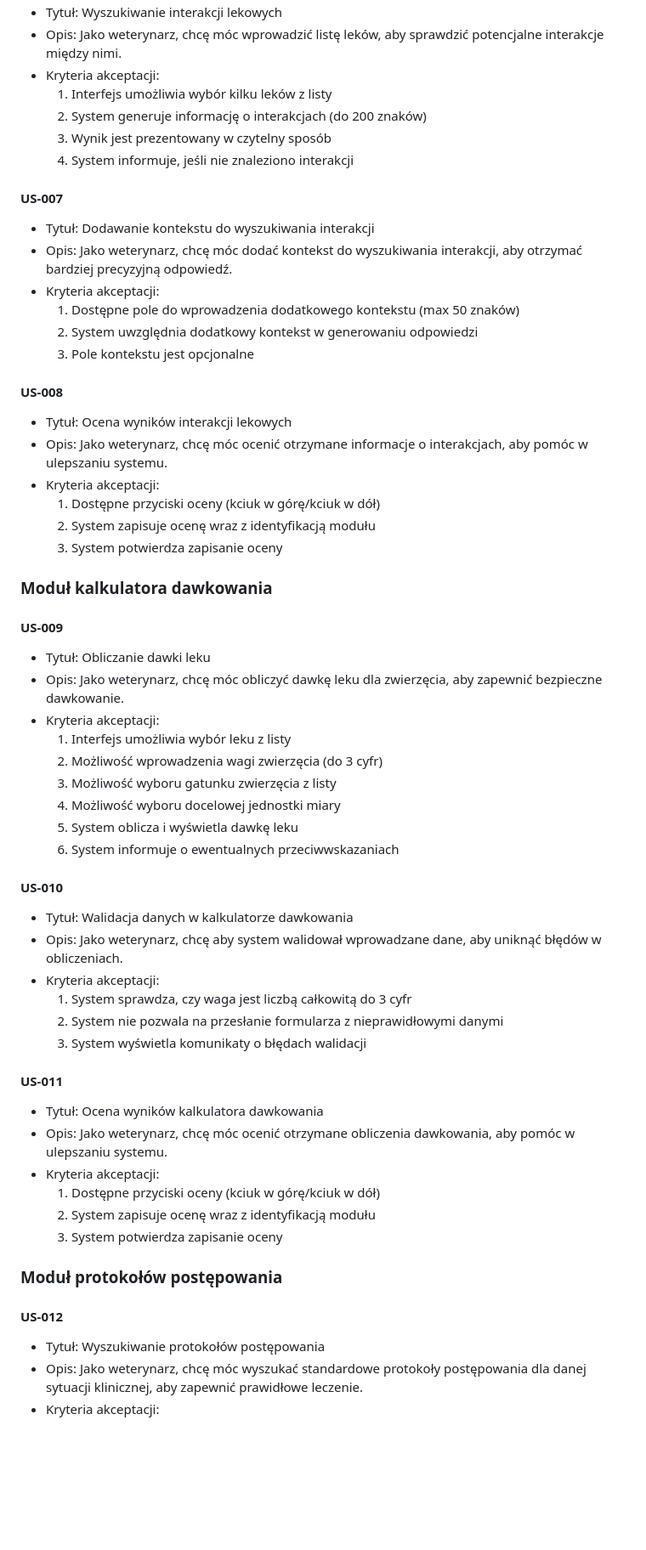
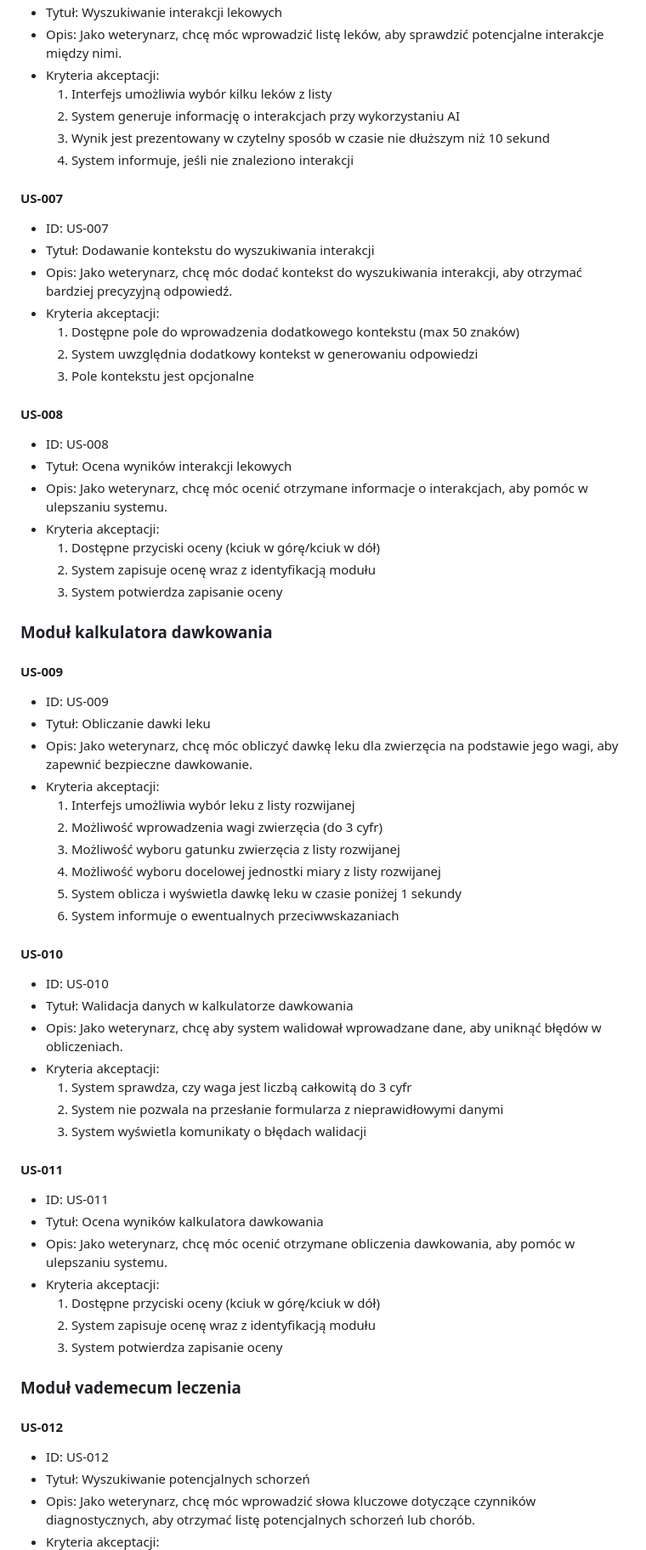
Before and after one commit to krvcz/VibeVet, a Markdown page: .ai/prd.md, the part around the change printed below. Shown: that part at 85% size. GitHub-like rendering; blank space fills up the shorter version.

```diff
--- a/.ai/prd.md
+++ b/.ai/prd.md
@@ -132,11 +142,12 @@ W ramach MVP **nie będą** uwzględnione:
 - Opis: Jako weterynarz, chcę móc wprowadzić listę leków, aby sprawdzić potencjalne interakcje między nimi.
 - Kryteria akceptacji:
   1. Interfejs umożliwia wybór kilku leków z listy
-  2. System generuje informację o interakcjach (do 200 znaków)
-  3. Wynik jest prezentowany w czytelny sposób
+  2. System generuje informację o interakcjach przy wykorzystaniu AI
+  3. Wynik jest prezentowany w czytelny sposób w czasie nie dłuższym niż 10 sekund
   4. System informuje, jeśli nie znaleziono interakcji
 
 #### US-007
+- ID: US-007
 - Tytuł: Dodawanie kontekstu do wyszukiwania interakcji
 - Opis: Jako weterynarz, chcę móc dodać kontekst do wyszukiwania interakcji, aby otrzymać bardziej precyzyjną odpowiedź.
 - Kryteria akceptacji:
@@ -145,6 +156,7 @@ W ramach MVP **nie będą** uwzględnione:
   3. Pole kontekstu jest opcjonalne
 
 #### US-008
+- ID: US-008
 - Tytuł: Ocena wyników interakcji lekowych
 - Opis: Jako weterynarz, chcę móc ocenić otrzymane informacje o interakcjach, aby pomóc w ulepszaniu systemu.
 - Kryteria akceptacji:
@@ -155,17 +167,19 @@ W ramach MVP **nie będą** uwzględnione:
 ### Moduł kalkulatora dawkowania
 
 #### US-009
+- ID: US-009
 - Tytuł: Obliczanie dawki leku
-- Opis: Jako weterynarz, chcę móc obliczyć dawkę leku dla zwierzęcia, aby zapewnić bezpieczne dawkowanie.
+- Opis: Jako weterynarz, chcę móc obliczyć dawkę leku dla zwierzęcia na podstawie jego wagi, aby zapewnić bezpieczne dawkowanie.
 - Kryteria akceptacji:
-  1. Interfejs umożliwia wybór leku z listy
+  1. Interfejs umożliwia wybór leku z listy rozwijanej
   2. Możliwość wprowadzenia wagi zwierzęcia (do 3 cyfr)
-  3. Możliwość wyboru gatunku zwierzęcia z listy
-  4. Możliwość wyboru docelowej jednostki miary
-  5. System oblicza i wyświetla dawkę leku
+  3. Możliwość wyboru gatunku zwierzęcia z listy rozwijanej
+  4. Możliwość wyboru docelowej jednostki miary z listy rozwijanej
+  5. System oblicza i wyświetla dawkę leku w czasie poniżej 1 sekundy
   6. System informuje o ewentualnych przeciwwskazaniach
 
 #### US-010
+- ID: US-010
 - Tytuł: Walidacja danych w kalkulatorze dawkowania
 - Opis: Jako weterynarz, chcę aby system walidował wprowadzane dane, aby uniknąć błędów w obliczeniach.
 - Kryteria akceptacji:
@@ -174,6 +188,7 @@ W ramach MVP **nie będą** uwzględnione:
   3. System wyświetla komunikaty o błędach walidacji
 
 #### US-011
+- ID: US-011
 - Tytuł: Ocena wyników kalkulatora dawkowania
 - Opis: Jako weterynarz, chcę móc ocenić otrzymane obliczenia dawkowania, aby pomóc w ulepszaniu systemu.
 - Kryteria akceptacji:
@@ -181,9 +196,10 @@ W ramach MVP **nie będą** uwzględnione:
   2. System zapisuje ocenę wraz z identyfikacją modułu
   3. System potwierdza zapisanie oceny
 
-### Moduł protokołów postępowania
+### Moduł vademecum leczenia
 
 #### US-012
-- Tytuł: Wyszukiwanie protokołów postępowania
-- Opis: Jako weterynarz, chcę móc wyszukać standardowe protokoły postępowania dla danej sytuacji klinicznej, aby zapewnić prawidłowe leczenie.
+- ID: US-012
+- Tytuł: Wyszukiwanie potencjalnych schorzeń
+- Opis: Jako weterynarz, chcę móc wprowadzić słowa kluczowe dotyczące czynników diagnostycznych, aby otrzymać listę potencjalnych schorzeń lub chorób.
 - Kryteria akceptacji:
```
Also changed, not shown: other parts of .ai/prd.md (+48 -23 lines).
